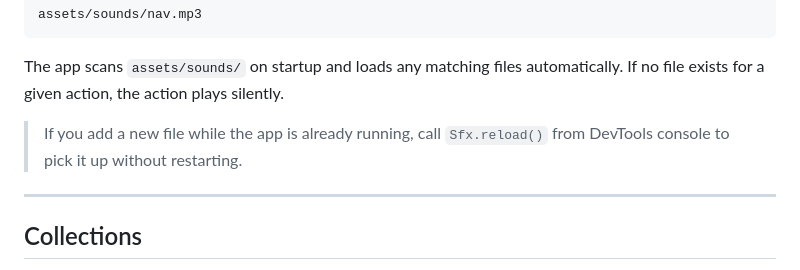
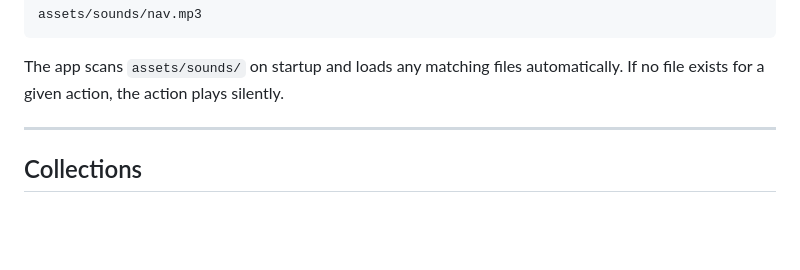
Before and after one commit to MGM1234-vibe/ENI-Bexder-Frontend, a Markdown page: README.md, the part around the change. Rendered like a GitHub page; blank space fills up the shorter version.

````diff
--- a/README.md
+++ b/README.md
@@ -167,8 +167,6 @@ assets/sounds/nav.mp3
 ```
 
 The app scans `assets/sounds/` on startup and loads any matching files automatically. If no file exists for a given action, the action plays silently.
-
-> If you add a new file while the app is already running, call `Sfx.reload()` from DevTools console to pick it up without restarting.
 
 ---
 
````
